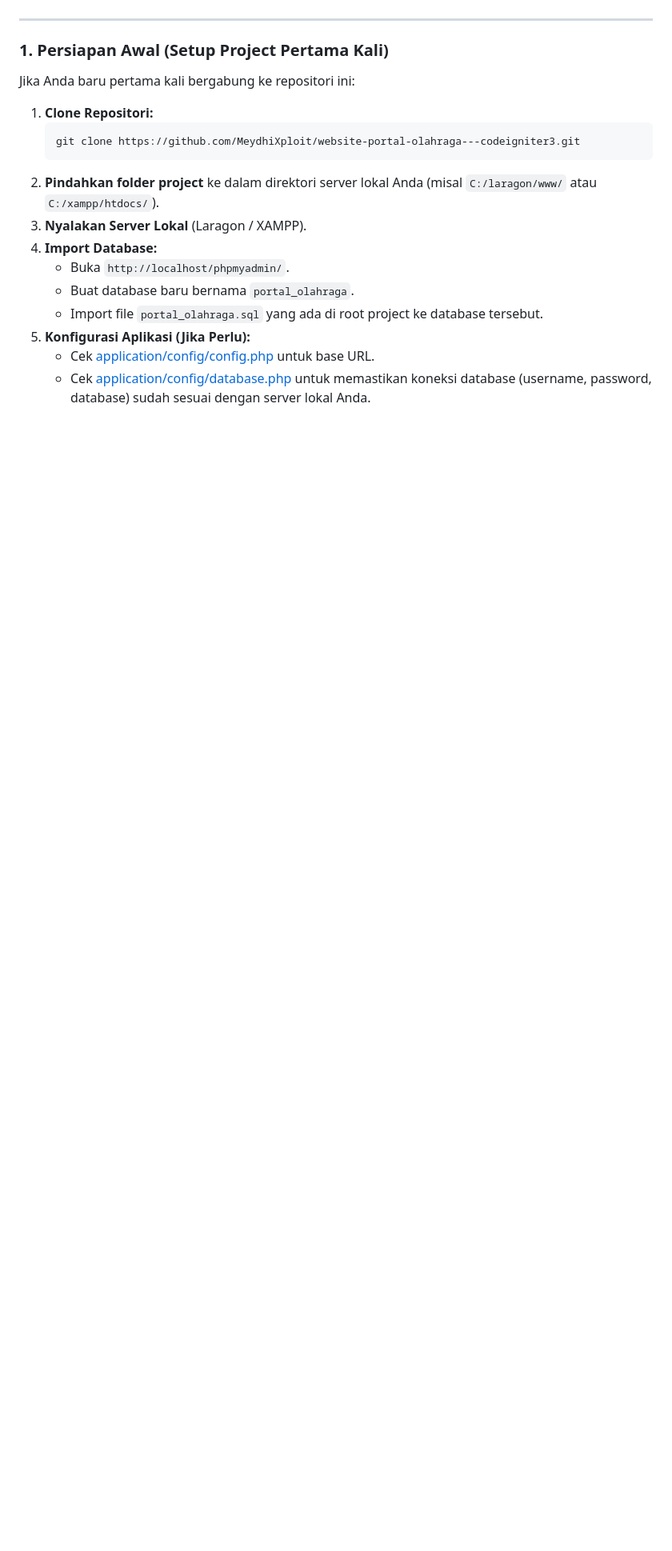
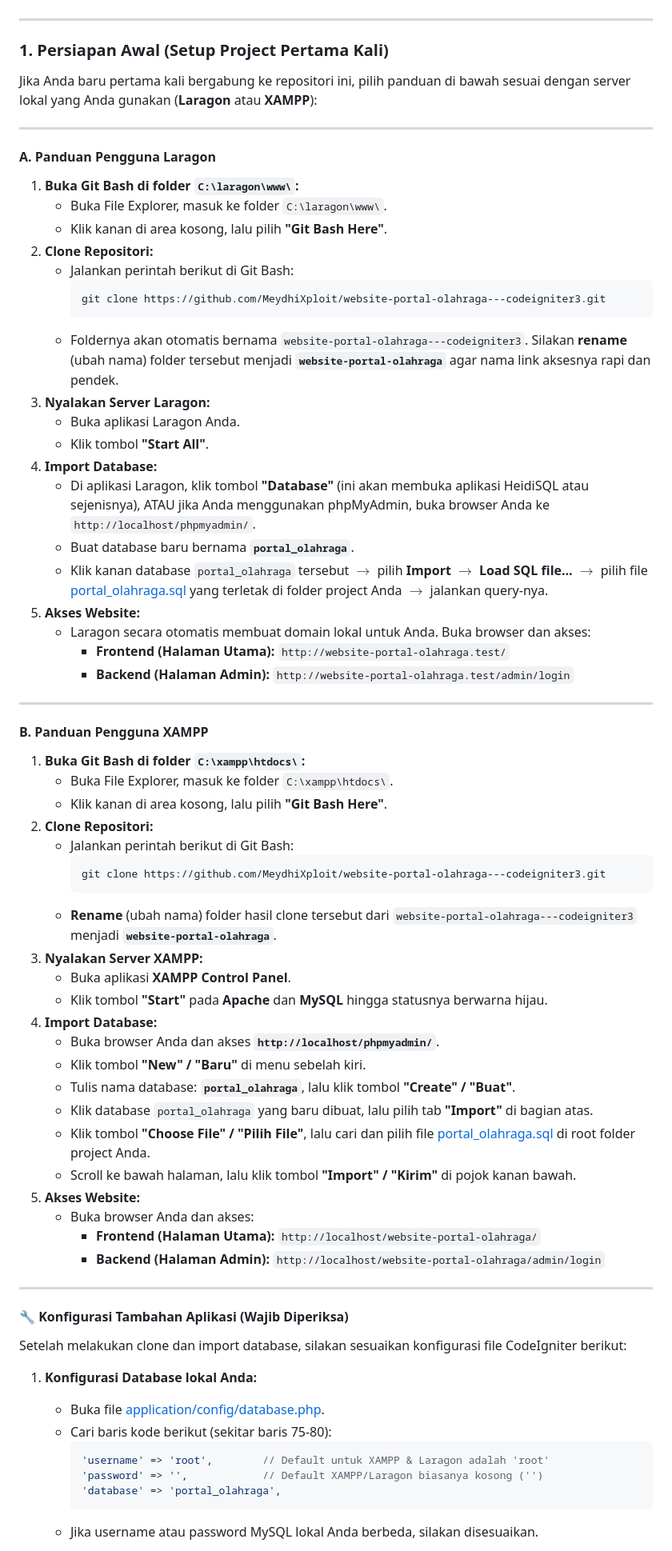
Before and after one commit to MeydhiXploit/website-portal-olahraga---codeigniter3, a Markdown page: README.md, the part around one of its changes. Shown at 80% size. GitHub-like rendering; blank space fills up the shorter version.

Commit message:
docs: untuk kelompok versi 2

````diff
--- a/README.md
+++ b/README.md
@@ -55,17 +55,74 @@ git config --global user.email "email_anda@gmail.com"
 
 ### 1. Persiapan Awal (Setup Project Pertama Kali)
 
-Jika Anda baru pertama kali bergabung ke repositori ini:
-1. **Clone Repositori:**
-   ```bash
-   git clone https://github.com/MeydhiXploit/website-portal-olahraga---codeigniter3.git
-   ```
-2. **Pindahkan folder project** ke dalam direktori server lokal Anda (misal `C:/laragon/www/` atau `C:/xampp/htdocs/`).
-3. **Nyalakan Server Lokal** (Laragon / XAMPP).
+Jika Anda baru pertama kali bergabung ke repositori ini, pilih panduan di bawah sesuai dengan server lokal yang Anda gunakan (**Laragon** atau **XAMPP**):
+
+---
+
+#### A. Panduan Pengguna Laragon
+
+1. **Buka Git Bash di folder `C:\laragon\www\`:**
+   - Buka File Explorer, masuk ke folder `C:\laragon\www\`.
+   - Klik kanan di area kosong, lalu pilih **"Git Bash Here"**.
+2. **Clone Repositori:**
+   - Jalankan perintah berikut di Git Bash:
+     ```bash
+     git clone https://github.com/MeydhiXploit/website-portal-olahraga---codeigniter3.git
+     ```
+   - Foldernya akan otomatis bernama `website-portal-olahraga---codeigniter3`. Silakan **rename** (ubah nama) folder tersebut menjadi **`website-portal-olahraga`** agar nama link aksesnya rapi dan pendek.
+3. **Nyalakan Server Laragon:**
+   - Buka aplikasi Laragon Anda.
+   - Klik tombol **"Start All"**.
 4. **Import Database:**
-   - Buka `http://localhost/phpmyadmin/`.
-   - Buat database baru bernama `portal_olahraga`.
-   - Import file `portal_olahraga.sql` yang ada di root project ke database tersebut.
-5. **Konfigurasi Aplikasi (Jika Perlu):**
-   - Cek [application/config/config.php](file:///c:/laragon/www/website-portal-olahraga/application/config/config.php) untuk base URL.
-   - Cek [application/config/database.php](file:///c:/laragon/www/website-portal-olahraga/application/config/database.php) untuk memastikan koneksi database (username, password, database) sudah sesuai dengan server lokal Anda.
+   - Di aplikasi Laragon, klik tombol **"Database"** (ini akan membuka aplikasi HeidiSQL atau sejenisnya), ATAU jika Anda menggunakan phpMyAdmin, buka browser Anda ke `http://localhost/phpmyadmin/`.
+   - Buat database baru bernama **`portal_olahraga`**.
+   - Klik kanan database `portal_olahraga` tersebut $\rightarrow$ pilih **Import** $\rightarrow$ **Load SQL file...** $\rightarrow$ pilih file [portal_olahraga.sql](file:///c:/laragon/www/website-portal-olahraga/portal_olahraga.sql) yang terletak di folder project Anda $\rightarrow$ jalankan query-nya.
+5. **Akses Website:**
+   - Laragon secara otomatis membuat domain lokal untuk Anda. Buka browser dan akses:
+     * **Frontend (Halaman Utama):** `http://website-portal-olahraga.test/`
+     * **Backend (Halaman Admin):** `http://website-portal-olahraga.test/admin/login`
+
+---
+
+#### B. Panduan Pengguna XAMPP
+
+1. **Buka Git Bash di folder `C:\xampp\htdocs\`:**
+   - Buka File Explorer, masuk ke folder `C:\xampp\htdocs\`.
+   - Klik kanan di area kosong, lalu pilih **"Git Bash Here"**.
+2. **Clone Repositori:**
+   - Jalankan perintah berikut di Git Bash:
+     ```bash
+     git clone https://github.com/MeydhiXploit/website-portal-olahraga---codeigniter3.git
+     ```
+   - **Rename** (ubah nama) folder hasil clone tersebut dari `website-portal-olahraga---codeigniter3` menjadi **`website-portal-olahraga`**.
+3. **Nyalakan Server XAMPP:**
+   - Buka aplikasi **XAMPP Control Panel**.
+   - Klik tombol **"Start"** pada **Apache** dan **MySQL** hingga statusnya berwarna hijau.
+4. **Import Database:**
+   - Buka browser Anda dan akses **`http://localhost/phpmyadmin/`**.
+   - Klik tombol **"New" / "Baru"** di menu sebelah kiri.
+   - Tulis nama database: **`portal_olahraga`**, lalu klik tombol **"Create" / "Buat"**.
+   - Klik database `portal_olahraga` yang baru dibuat, lalu pilih tab **"Import"** di bagian atas.
+   - Klik tombol **"Choose File" / "Pilih File"**, lalu cari dan pilih file [portal_olahraga.sql](file:///c:/laragon/www/website-portal-olahraga/portal_olahraga.sql) di root folder project Anda.
+   - Scroll ke bawah halaman, lalu klik tombol **"Import" / "Kirim"** di pojok kanan bawah.
+5. **Akses Website:**
+   - Buka browser Anda dan akses:
+     * **Frontend (Halaman Utama):** `http://localhost/website-portal-olahraga/`
+     * **Backend (Halaman Admin):** `http://localhost/website-portal-olahraga/admin/login`
+
+---
+
+#### 🔧 Konfigurasi Tambahan Aplikasi (Wajib Diperiksa)
+
+Setelah melakukan clone dan import database, silakan sesuaikan konfigurasi file CodeIgniter berikut:
+
+1. **Konfigurasi Database lokal Anda:**
+   - Buka file [application/config/database.php](file:///c:/laragon/www/website-portal-olahraga/application/config/database.php).
+   - Cari baris kode berikut (sekitar baris 75-80):
+     ```php
+     'username' => 'root',        // Default untuk XAMPP & Laragon adalah 'root'
+     'password' => '',            // Default XAMPP/Laragon biasanya kosong ('')
+     'database' => 'portal_olahraga',
+     ```
+   - Jika username atau password MySQL lokal Anda berbeda, silakan disesuaikan.
+
````
Also changed, not shown: other parts of README.md (+10 -0 lines).
